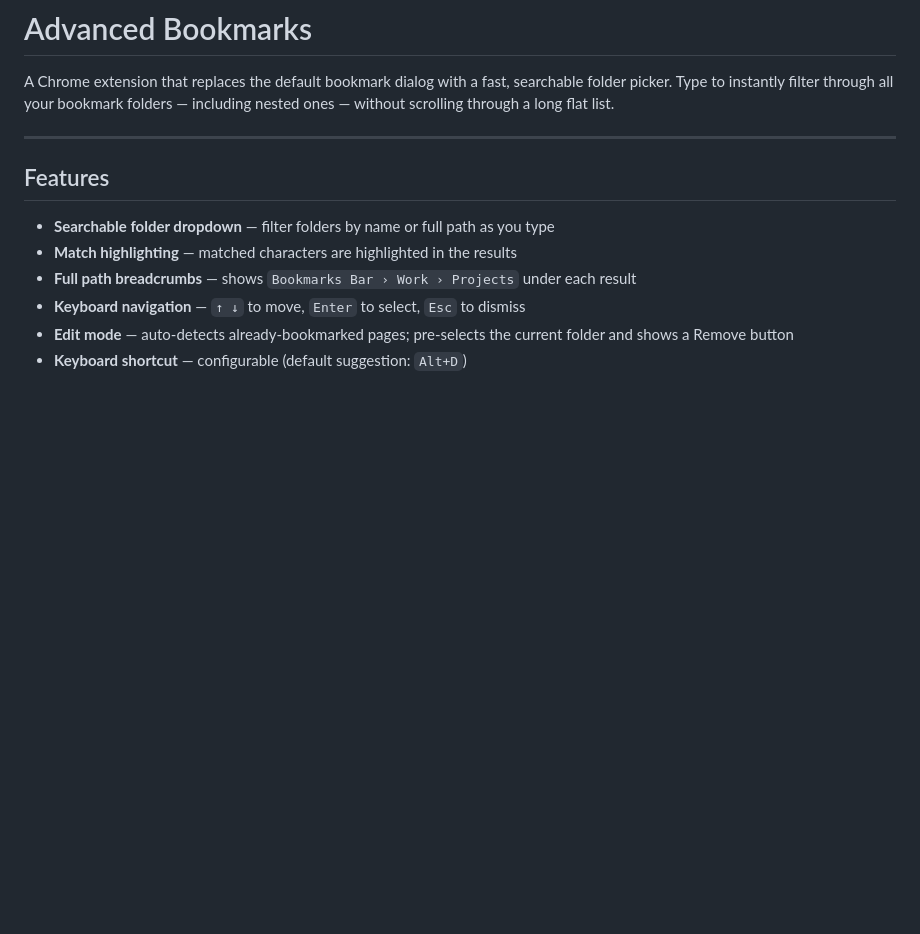
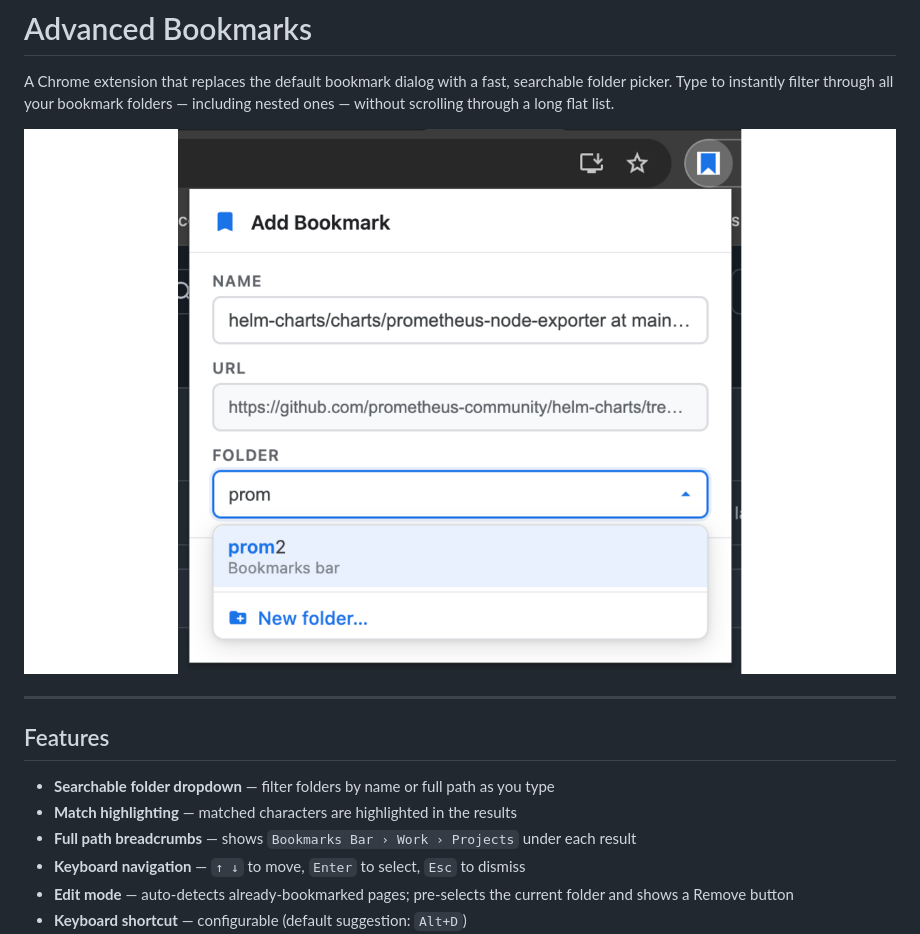
Before and after one commit to bcollard/chrome-advanced-bookmarks, a Markdown page: README.md, the part around the change. Drawn GitHub-style; blank space fills up the shorter version.

Commit message:
screenshot

```diff
--- a/README.md
+++ b/README.md
@@ -1,6 +1,8 @@
 # Advanced Bookmarks
 
 A Chrome extension that replaces the default bookmark dialog with a fast, searchable folder picker. Type to instantly filter through all your bookmark folders — including nested ones — without scrolling through a long flat list.
+
+![Advanced Bookmarks screenshot](screenshots/image%20copy%203.png)
 
 ---
 
```
